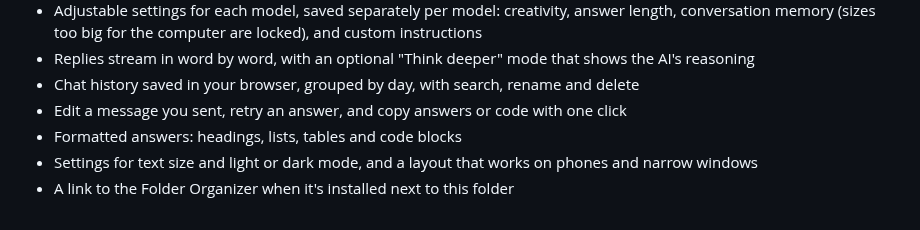
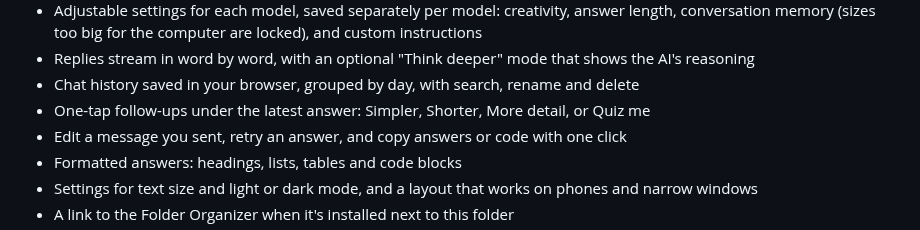
Before and after one commit to anishmallepally123-blip/Congressional-App-Challenge-AI, a Markdown page: chatbot/README.md, the part around the change. Rendered like a GitHub page.

```diff
--- a/chatbot/README.md
+++ b/chatbot/README.md
@@ -12,6 +12,7 @@ A Claude-style chatbot that runs entirely on your own computer. The AI model run
 - Adjustable settings for each model, saved separately per model: creativity, answer length, conversation memory (sizes too big for the computer are locked), and custom instructions
 - Replies stream in word by word, with an optional "Think deeper" mode that shows the AI's reasoning
 - Chat history saved in your browser, grouped by day, with search, rename and delete
+- One-tap follow-ups under the latest answer: Simpler, Shorter, More detail, or Quiz me
 - Edit a message you sent, retry an answer, and copy answers or code with one click
 - Formatted answers: headings, lists, tables and code blocks
 - Settings for text size and light or dark mode, and a layout that works on phones and narrow windows
```
Also changed, not shown: chatbot/screenshots/follow-ups.png (added), 4 other files.
